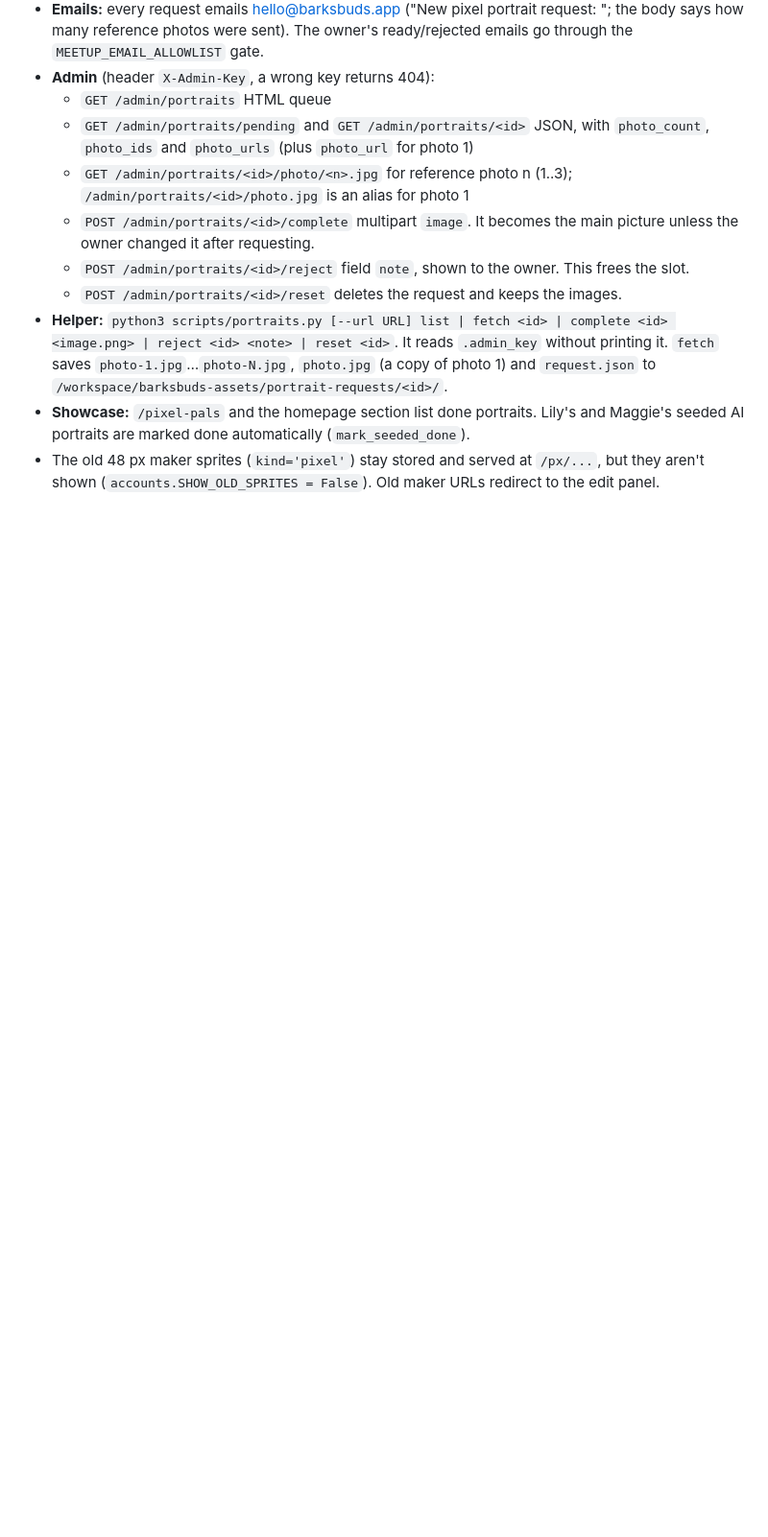
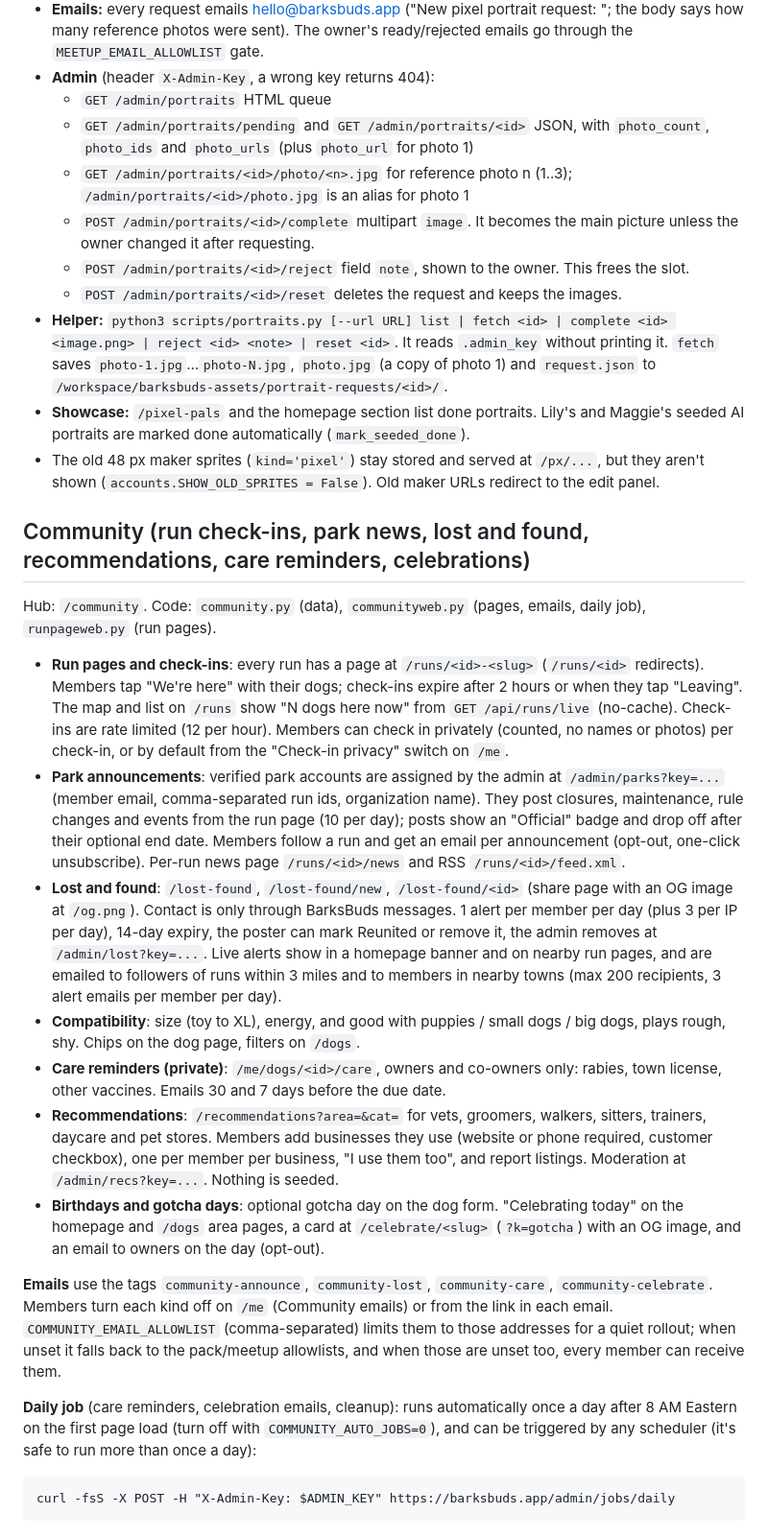
Before and after one commit to liontari39/barksbuds, a Markdown page: README.md, the part around the change. Shown at 96% size. Drawn GitHub-style; blank space fills up the shorter version.

Commit message:
README: community features, env vars and daily job cron

```diff
--- a/README.md
+++ b/README.md
@@ -138,3 +138,40 @@ There's no in-browser maker. Members request a pixel-art portrait and the team m
 - **Helper:** `python3 scripts/portraits.py [--url URL] list | fetch <id> | complete <id> <image.png> | reject <id> <note> | reset <id>`. It reads `.admin_key` without printing it. `fetch` saves `photo-1.jpg`…`photo-N.jpg`, `photo.jpg` (a copy of photo 1) and `request.json` to `/workspace/barksbuds-assets/portrait-requests/<id>/`.
 - **Showcase:** `/pixel-pals` and the homepage section list done portraits. Lily's and Maggie's seeded AI portraits are marked done automatically (`mark_seeded_done`).
 - The old 48 px maker sprites (`kind='pixel'`) stay stored and served at `/px/...`, but they aren't shown (`accounts.SHOW_OLD_SPRITES = False`). Old maker URLs redirect to the edit panel.
+
+## Community (run check-ins, park news, lost and found, recommendations, care reminders, celebrations)
+
+Hub: `/community`. Code: `community.py` (data), `communityweb.py` (pages, emails, daily job), `runpageweb.py` (run pages).
+
+- **Run pages and check-ins**: every run has a page at `/runs/<id>-<slug>` (`/runs/<id>` redirects). Members tap
+  "We're here" with their dogs; check-ins expire after 2 hours or when they tap "Leaving". The map and list on `/runs`
+  show "N dogs here now" from `GET /api/runs/live` (no-cache). Check-ins are rate limited (12 per hour). Members can
+  check in privately (counted, no names or photos) per check-in, or by default from the "Check-in privacy" switch on `/me`.
+- **Park announcements**: verified park accounts are assigned by the admin at `/admin/parks?key=...` (member email,
+  comma-separated run ids, organization name). They post closures, maintenance, rule changes and events from the run page
+  (10 per day); posts show an "Official" badge and drop off after their optional end date. Members follow a run and get
+  an email per announcement (opt-out, one-click unsubscribe). Per-run news page `/runs/<id>/news` and RSS `/runs/<id>/feed.xml`.
+- **Lost and found**: `/lost-found`, `/lost-found/new`, `/lost-found/<id>` (share page with an OG image at `/og.png`).
+  Contact is only through BarksBuds messages. 1 alert per member per day (plus 3 per IP per day), 14-day expiry, the poster
+  can mark Reunited or remove it, the admin removes at `/admin/lost?key=...`. Live alerts show in a homepage banner and on
+  nearby run pages, and are emailed to followers of runs within 3 miles and to members in nearby towns (max 200 recipients,
+  3 alert emails per member per day).
+- **Compatibility**: size (toy to XL), energy, and good with puppies / small dogs / big dogs, plays rough, shy. Chips on
+  the dog page, filters on `/dogs`.
+- **Care reminders (private)**: `/me/dogs/<id>/care`, owners and co-owners only: rabies, town license, other vaccines.
+  Emails 30 and 7 days before the due date.
+- **Recommendations**: `/recommendations?area=&cat=` for vets, groomers, walkers, sitters, trainers, daycare and pet stores.
+  Members add businesses they use (website or phone required, customer checkbox), one per member per business, "I use
+  them too", and report listings. Moderation at `/admin/recs?key=...`. Nothing is seeded.
+- **Birthdays and gotcha days**: optional gotcha day on the dog form. "Celebrating today" on the homepage and `/dogs`
+  area pages, a card at `/celebrate/<slug>` (`?k=gotcha`) with an OG image, and an email to owners on the day (opt-out).
+
+**Emails** use the tags `community-announce`, `community-lost`, `community-care`, `community-celebrate`. Members turn
+each kind off on `/me` (Community emails) or from the link in each email. `COMMUNITY_EMAIL_ALLOWLIST` (comma-separated)
+limits them to those addresses for a quiet rollout; when unset it falls back to the pack/meetup allowlists, and when those
+are unset too, every member can receive them.
+
+**Daily job** (care reminders, celebration emails, cleanup): runs automatically once a day after 8 AM Eastern on the first
+page load (turn off with `COMMUNITY_AUTO_JOBS=0`), and can be triggered by any scheduler (it's safe to run more than once a day):
+
+    curl -fsS -X POST -H "X-Admin-Key: $ADMIN_KEY" https://barksbuds.app/admin/jobs/daily
```
